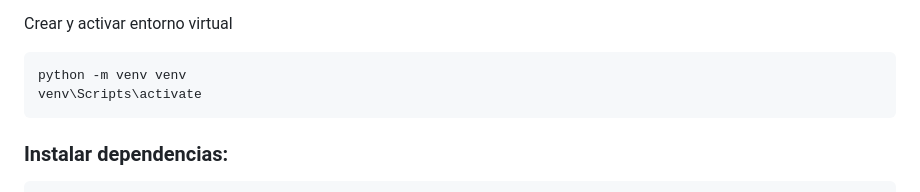
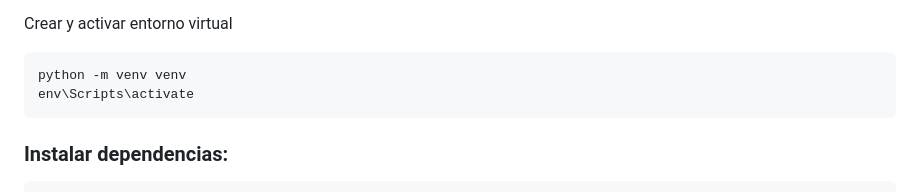
Before and after one commit to danielmarino12/Buscar_Palabras, a Markdown page: README.md, the part around the change. GitHub-like rendering.

````diff
--- a/README.md
+++ b/README.md
@@ -39,7 +39,7 @@ Antes de ejecutar el proyecto, asegúrate de tener los siguientes requisitos:
 Crear y activar entorno virtual
 ```bash
 python -m venv venv
-venv\Scripts\activate
+env\Scripts\activate
 ```
 ### Instalar dependencias:
 ```bash
````
